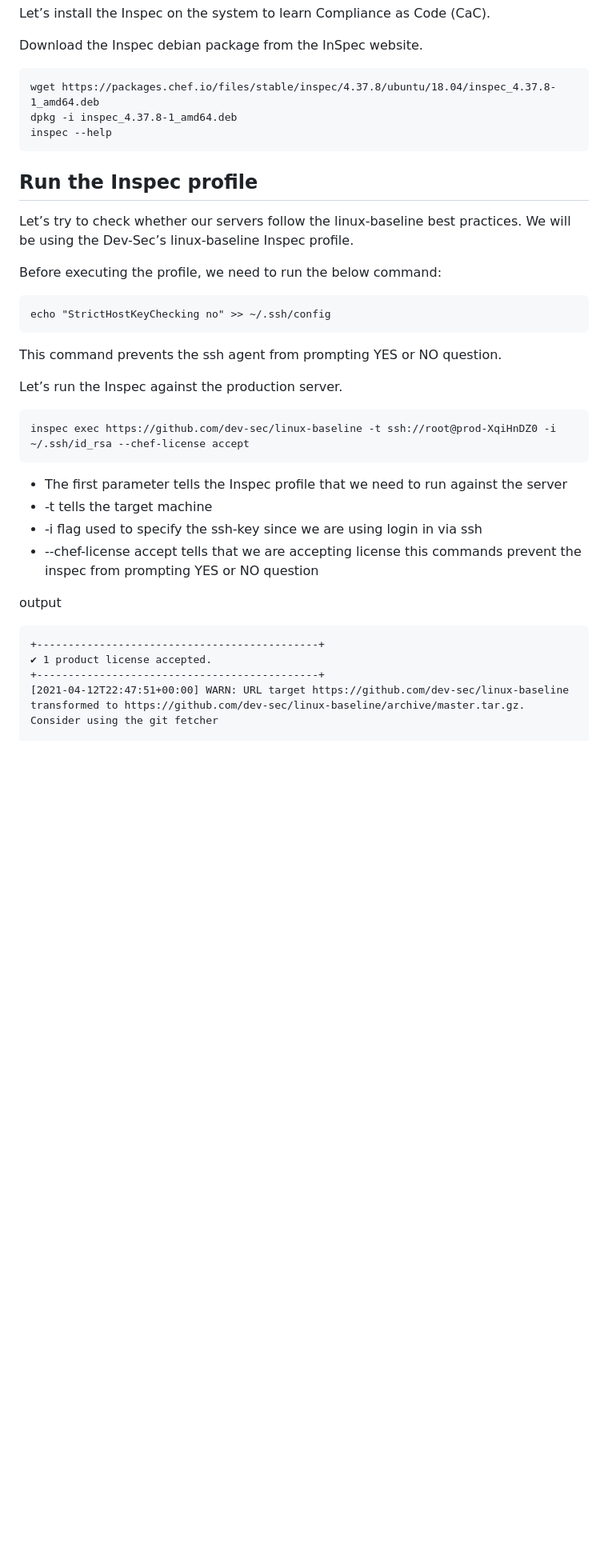
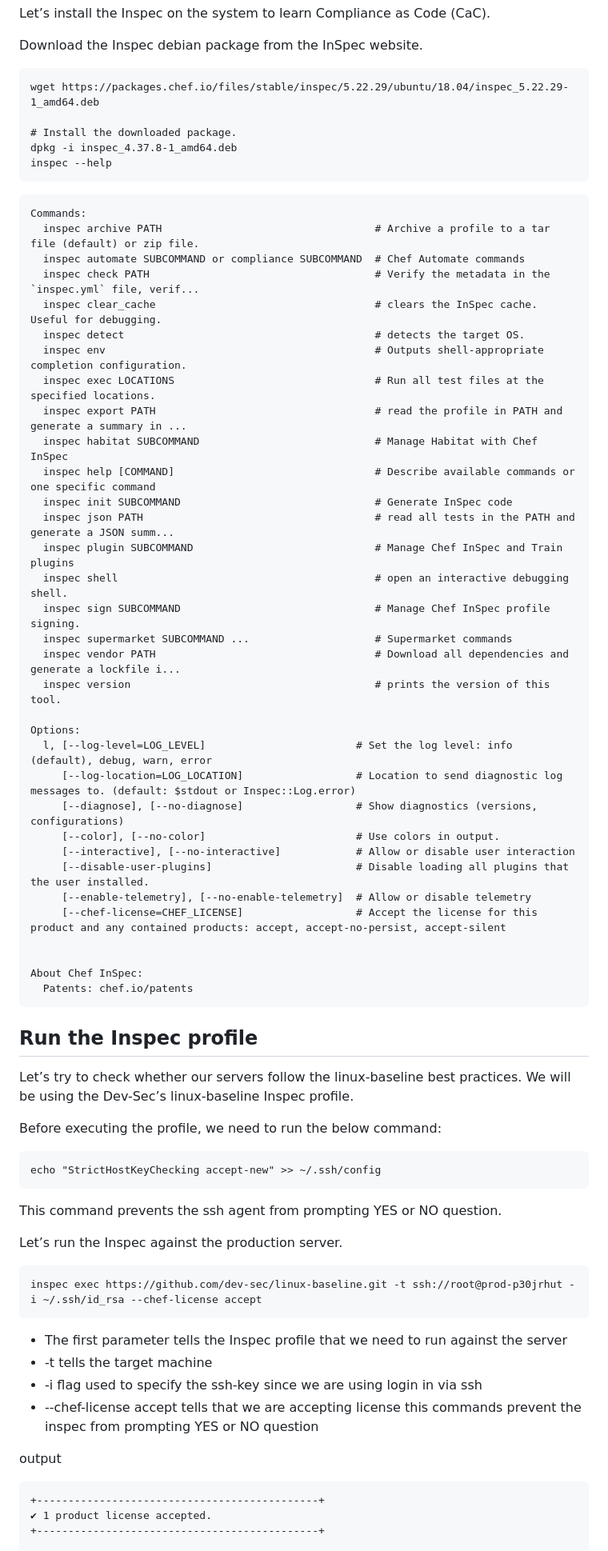
Before and after one commit to jestinmj/devsecops-cdp-course, a Markdown page: compliance-as-code/automate-compliance/Readme.md, the part around one of its changes. Shown at 80% size. Drawn GitHub-style; blank space fills up the shorter version.

````diff
--- a/compliance-as-code/automate-compliance/Readme.md
+++ b/compliance-as-code/automate-compliance/Readme.md
@@ -20,9 +20,47 @@ Let’s install the Inspec on the system to learn Compliance as Code (CaC).
 Download the Inspec debian package from the InSpec website.
 
 ```
-wget https://packages.chef.io/files/stable/inspec/4.37.8/ubuntu/18.04/inspec_4.37.8-1_amd64.deb
+wget https://packages.chef.io/files/stable/inspec/5.22.29/ubuntu/18.04/inspec_5.22.29-1_amd64.deb
+
+# Install the downloaded package.
 dpkg -i inspec_4.37.8-1_amd64.deb
 inspec --help
+```
+
+```
+Commands:
+  inspec archive PATH                                  # Archive a profile to a tar file (default) or zip file.
+  inspec automate SUBCOMMAND or compliance SUBCOMMAND  # Chef Automate commands
+  inspec check PATH                                    # Verify the metadata in the `inspec.yml` file, verif...
+  inspec clear_cache                                   # clears the InSpec cache. Useful for debugging.
+  inspec detect                                        # detects the target OS.
+  inspec env                                           # Outputs shell-appropriate completion configuration.
+  inspec exec LOCATIONS                                # Run all test files at the specified locations.
+  inspec export PATH                                   # read the profile in PATH and generate a summary in ...
+  inspec habitat SUBCOMMAND                            # Manage Habitat with Chef InSpec
+  inspec help [COMMAND]                                # Describe available commands or one specific command
+  inspec init SUBCOMMAND                               # Generate InSpec code
+  inspec json PATH                                     # read all tests in the PATH and generate a JSON summ...
+  inspec plugin SUBCOMMAND                             # Manage Chef InSpec and Train plugins
+  inspec shell                                         # open an interactive debugging shell.
+  inspec sign SUBCOMMAND                               # Manage Chef InSpec profile signing.
+  inspec supermarket SUBCOMMAND ...                    # Supermarket commands
+  inspec vendor PATH                                   # Download all dependencies and generate a lockfile i...
+  inspec version                                       # prints the version of this tool.
+
+Options:
+  l, [--log-level=LOG_LEVEL]                        # Set the log level: info (default), debug, warn, error
+     [--log-location=LOG_LOCATION]                  # Location to send diagnostic log messages to. (default: $stdout or Inspec::Log.error)
+     [--diagnose], [--no-diagnose]                  # Show diagnostics (versions, configurations)
+     [--color], [--no-color]                        # Use colors in output.
+     [--interactive], [--no-interactive]            # Allow or disable user interaction
+     [--disable-user-plugins]                       # Disable loading all plugins that the user installed.
+     [--enable-telemetry], [--no-enable-telemetry]  # Allow or disable telemetry
+     [--chef-license=CHEF_LICENSE]                  # Accept the license for this product and any contained products: accept, accept-no-persist, accept-silent
+
+
+About Chef InSpec:
+  Patents: chef.io/patents
 ```
 
 Run the Inspec profile
@@ -33,13 +71,13 @@ Let’s try to check whether our servers follow the linux-baseline best practice
 Before executing the profile, we need to run the below command:
 
 ```
-echo "StrictHostKeyChecking no" >> ~/.ssh/config
+echo "StrictHostKeyChecking accept-new" >> ~/.ssh/config
 ```
 This command prevents the ssh agent from prompting YES or NO question.
 
 Let’s run the Inspec against the production server.
 ```
-inspec exec https://github.com/dev-sec/linux-baseline -t ssh://root@prod-XqiHnDZ0 -i ~/.ssh/id_rsa --chef-license accept
+inspec exec https://github.com/dev-sec/linux-baseline.git -t ssh://root@prod-p30jrhut -i ~/.ssh/id_rsa --chef-license accept
 ```
 
 - The first parameter tells the Inspec profile that we need to run against the server
@@ -52,7 +90,6 @@ output
 +---------------------------------------------+
 ✔ 1 product license accepted.
 +---------------------------------------------+
-[2021-04-12T22:47:51+00:00] WARN: URL target https://github.com/dev-sec/linux-baseline transformed to https://github.com/dev-sec/linux-baseline/archive/master.tar.gz. Consider using the git fetcher
 
 Profile: DevSec Linux Security Baseline (linux-baseline)
 Version: 2.8.0
````
Also changed, not shown: other parts of compliance-as-code/automate-compliance/Readme.md (+74 -8 lines).
